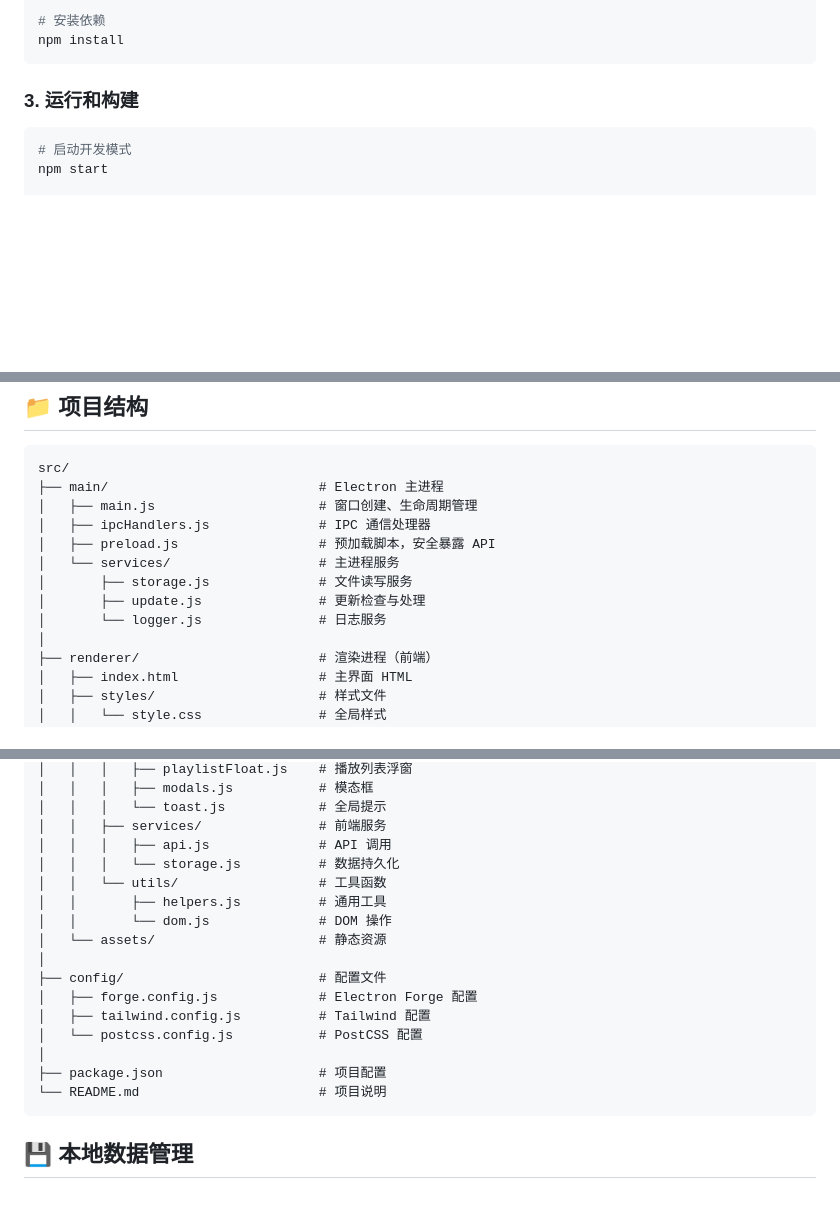
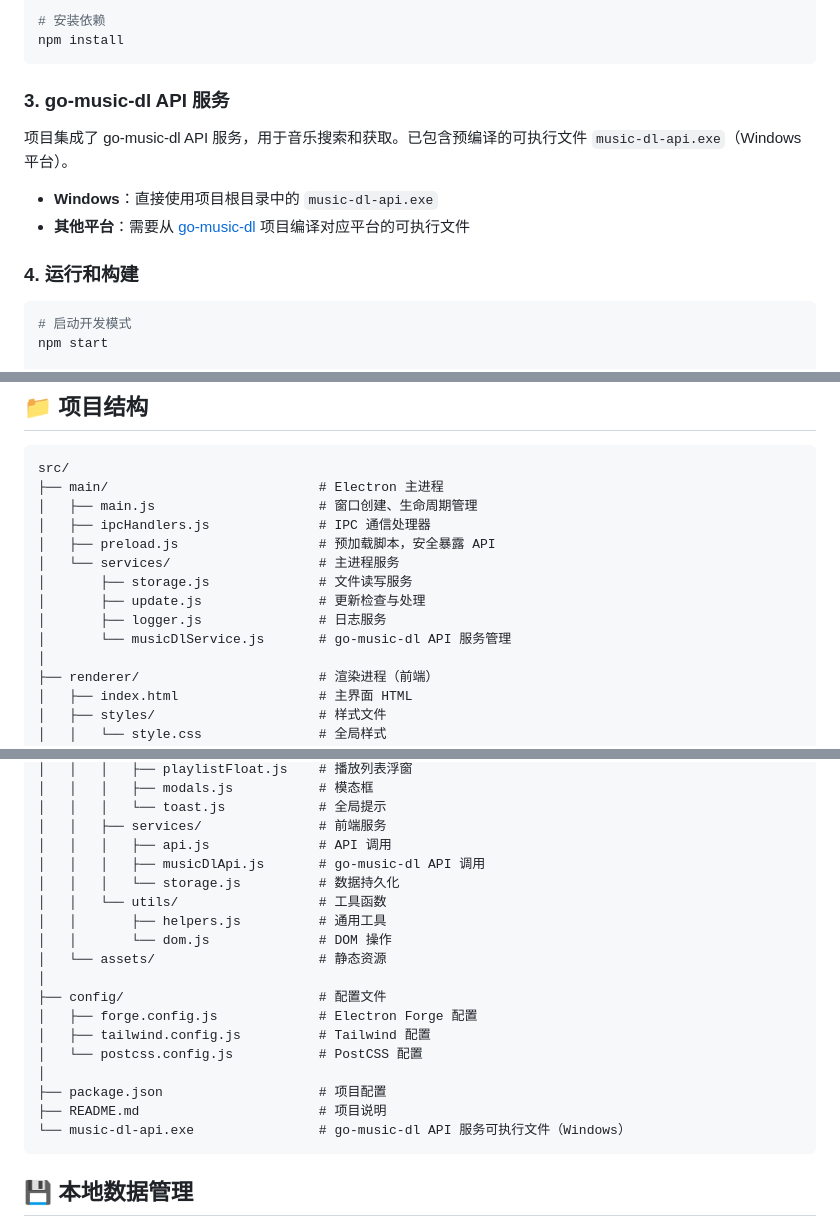
Before and after one commit to AH23333/MusicPlayer, a Markdown page: README.md, 3 parts joined by grey strips. GitHub-like rendering; blank space fills up the shorter version.

Commit message:
更新项目结构修改readme

````diff
--- a/README.md
+++ b/README.md
@@ -62,7 +63,14 @@ cd MusicPlayer
 npm install
 ```
 
-### 3. 运行和构建
+### 3. go-music-dl API 服务
+
+项目集成了 go-music-dl API 服务，用于音乐搜索和获取。已包含预编译的可执行文件 `music-dl-api.exe`（Windows 平台）。
+
+- **Windows**：直接使用项目根目录中的 `music-dl-api.exe`
+- **其他平台**：需要从 [go-music-dl](https://github.com/guohuiyuan/go-music-dl) 项目编译对应平台的可执行文件
+
+### 4. 运行和构建
 
 ```bash
 # 启动开发模式
@@ -86,7 +94,8 @@ src/
 │   └── services/                   # 主进程服务
 │       ├── storage.js              # 文件读写服务
 │       ├── update.js               # 更新检查与处理
-│       └── logger.js               # 日志服务
+│       ├── logger.js               # 日志服务
+│       └── musicDlService.js       # go-music-dl API 服务管理
 │
 ├── renderer/                       # 渲染进程（前端）
 │   ├── index.html                  # 主界面 HTML
@@ -119,6 +128,7 @@ src/
 │   │   │   └── toast.js            # 全局提示
 │   │   ├── services/               # 前端服务
 │   │   │   ├── api.js              # API 调用
+│   │   │   ├── musicDlApi.js       # go-music-dl API 调用
 │   │   │   └── storage.js          # 数据持久化
 │   │   └── utils/                  # 工具函数
 │   │       ├── helpers.js          # 通用工具
@@ -131,7 +141,8 @@ src/
 │   └── postcss.config.js           # PostCSS 配置
 │
 ├── package.json                    # 项目配置
-└── README.md                       # 项目说明
+├── README.md                       # 项目说明
+└── music-dl-api.exe                # go-music-dl API 服务可执行文件（Windows）
 ```
 
 ## 💾 本地数据管理
````
Also changed, not shown: other parts of README.md (+1 -0 lines).
